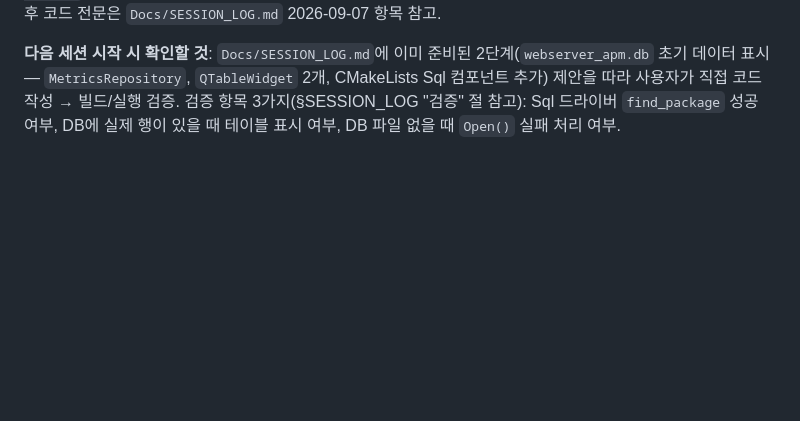
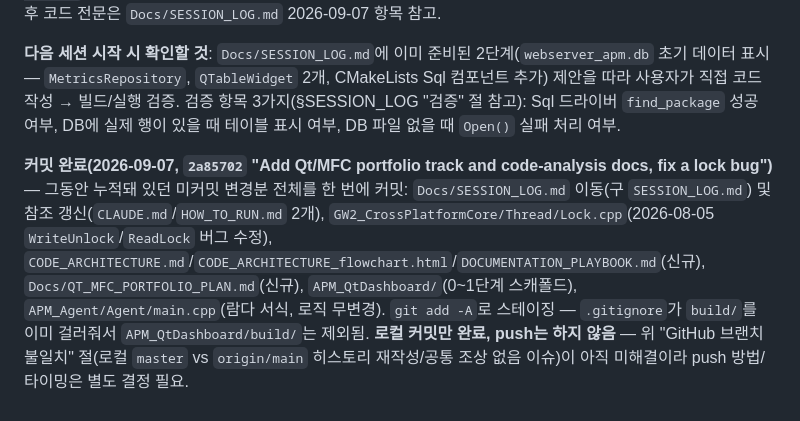
Before and after one commit to shkim4548/APM, a Markdown page: WORK_STATUS.md, the part around the change. Rendered like a GitHub page; blank space fills up the shorter version.

Commit message:
Note the previous commit in WORK_STATUS.md
Co-Authored-By: Claude Sonnet 5 <noreply@anthropic.com>
Claude-Session: https://claude.ai/code/session_01K44Bd5mqrF2asWe6s3Zm4t

```diff
--- a/WORK_STATUS.md
+++ b/WORK_STATUS.md
@@ -596,3 +596,5 @@ Agent/Collector 변경 없음(Console 쪽만 닫히는 작업 — C++ 재빌드
 **진행 내용**: 사용자가 `APM_QtDashboard/`에 0~1단계 코드(`main.cpp`, `MainWindow.h/.cpp`, `CMakeLists.txt`)를 직접 작성. 오타로 컴파일 실패 → 사용자의 명시적 요청("오타만 잡고")에 따라 Claude가 예외적으로 오타 4곳 직접 수정(`QMainWinodw`→`QMainWindow` ×2, 클래스 종료 세미콜론 누락, `clickeds`→`clicked`). `cmake --build .` 빌드 성공 확인, 이후 사용자가 직접 실행해 "Click me" 클릭 시 라벨 카운트 증가까지 검증 완료. 수정 전/후 코드 전문은 `Docs/SESSION_LOG.md` 2026-09-07 항목 참고.
 
 **다음 세션 시작 시 확인할 것**: `Docs/SESSION_LOG.md`에 이미 준비된 2단계(`webserver_apm.db` 초기 데이터 표시 — `MetricsRepository`, `QTableWidget` 2개, CMakeLists Sql 컴포넌트 추가) 제안을 따라 사용자가 직접 코드 작성 → 빌드/실행 검증. 검증 항목 3가지(§SESSION_LOG "검증" 절 참고): Sql 드라이버 `find_package` 성공 여부, DB에 실제 행이 있을 때 테이블 표시 여부, DB 파일 없을 때 `Open()` 실패 처리 여부.
+
+**커밋 완료(2026-09-07, `2a85702` "Add Qt/MFC portfolio track and code-analysis docs, fix a lock bug")** — 그동안 누적돼 있던 미커밋 변경분 전체를 한 번에 커밋: `Docs/SESSION_LOG.md` 이동(구 `SESSION_LOG.md`) 및 참조 갱신(`CLAUDE.md`/`HOW_TO_RUN.md` 2개), `GW2_CrossPlatformCore/Thread/Lock.cpp`(2026-08-05 `WriteUnlock`/`ReadLock` 버그 수정), `CODE_ARCHITECTURE.md`/`CODE_ARCHITECTURE_flowchart.html`/`DOCUMENTATION_PLAYBOOK.md`(신규), `Docs/QT_MFC_PORTFOLIO_PLAN.md`(신규), `APM_QtDashboard/`(0~1단계 스캐폴드), `APM_Agent/Agent/main.cpp`(람다 서식, 로직 무변경). `git add -A`로 스테이징 — `.gitignore`가 `build/`를 이미 걸러줘서 `APM_QtDashboard/build/`는 제외됨. **로컬 커밋만 완료, push는 하지 않음** — 위 "GitHub 브랜치 불일치" 절(로컬 `master` vs `origin/main` 히스토리 재작성/공통 조상 없음 이슈)이 아직 미해결이라 push 방법/타이밍은 별도 결정 필요.
```
